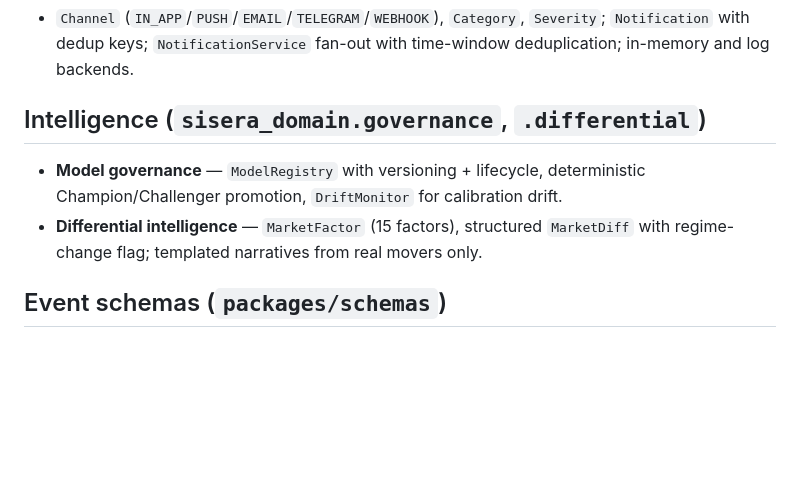
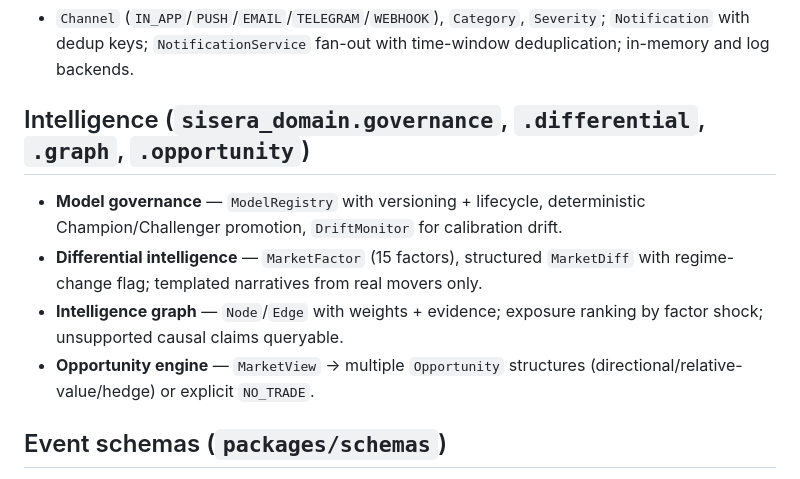
Before and after one commit to UncleTom29/Sisera, a Markdown page: docs/data-model.md, the part around the change. Drawn GitHub-style; blank space fills up the shorter version.

```diff
--- a/docs/data-model.md
+++ b/docs/data-model.md
@@ -106,12 +106,16 @@ over-fill), applied against instrument tick/lot metadata.
   `Notification` with dedup keys; `NotificationService` fan-out with time-window
   deduplication; in-memory and log backends.
 
-## Intelligence (`sisera_domain.governance`, `.differential`)
+## Intelligence (`sisera_domain.governance`, `.differential`, `.graph`, `.opportunity`)
 
 - **Model governance** — `ModelRegistry` with versioning + lifecycle, deterministic
   Champion/Challenger promotion, `DriftMonitor` for calibration drift.
 - **Differential intelligence** — `MarketFactor` (15 factors), structured `MarketDiff`
   with regime-change flag; templated narratives from real movers only.
+- **Intelligence graph** — `Node`/`Edge` with weights + evidence; exposure ranking by
+  factor shock; unsupported causal claims queryable.
+- **Opportunity engine** — `MarketView` → multiple `Opportunity` structures
+  (directional/relative-value/hedge) or explicit `NO_TRADE`.
 
 ## Event schemas (`packages/schemas`)
 
```
Also changed, not shown: docs/data-licensing.md (added, +29 -0 lines), docs/migration-guide.md (added, +39 -0 lines).
